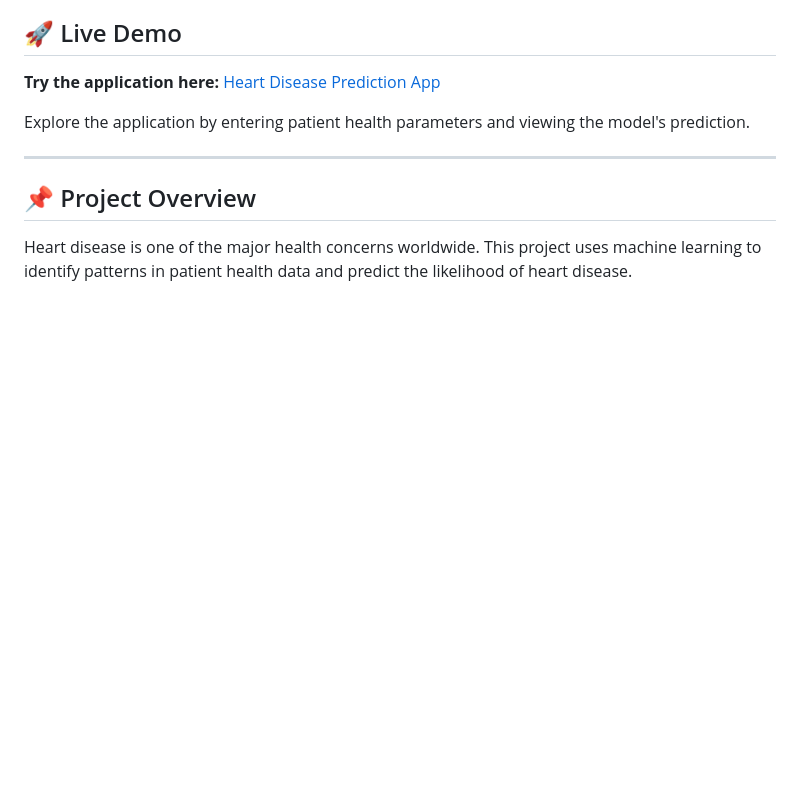
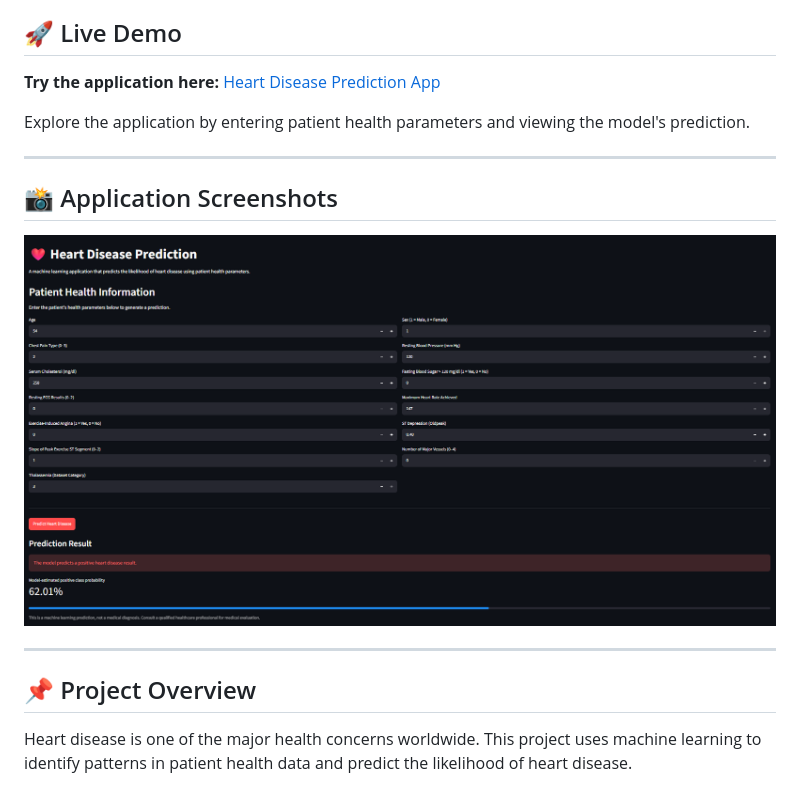
Before and after one commit to SM41b/Heart-Disease-Prediction-App, a Markdown page: README.md, the part around the change. Drawn GitHub-style; pictures changed too: Heart Disease Prediction-screenshot.png (added); blank space fills up the shorter version.

```diff
--- a/README.md
+++ b/README.md
@@ -7,6 +7,12 @@ A machine learning project that predicts the likelihood of heart disease based o
 **Try the application here:** [Heart Disease Prediction App](https://heart-disease-prediction-app-bkhdgn6qstyfxncb2rnw65.streamlit.app/)
 
 Explore the application by entering patient health parameters and viewing the model's prediction.
+
+---
+
+## 📸 Application Screenshots
+
+![Heart Disease Prediction](Heart%20Disease%20Prediction-screenshot.png)
 
 ---
 
```
